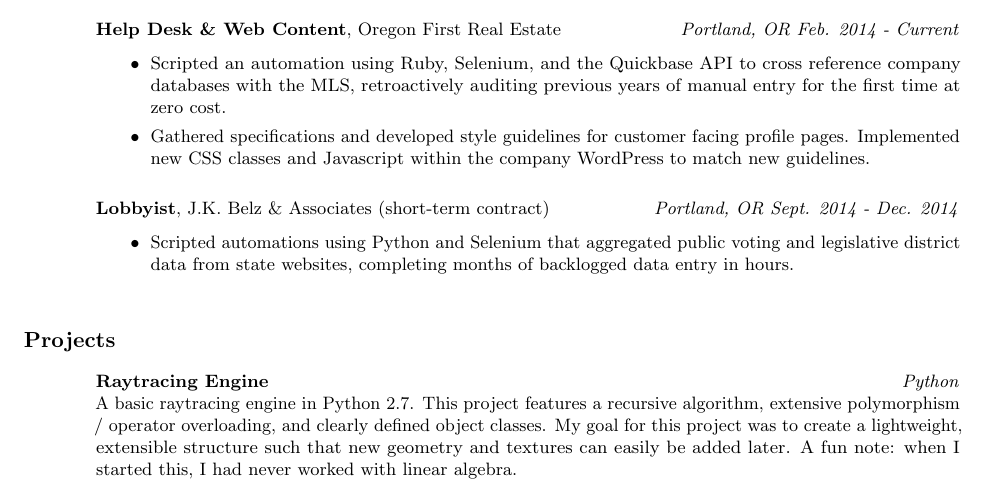
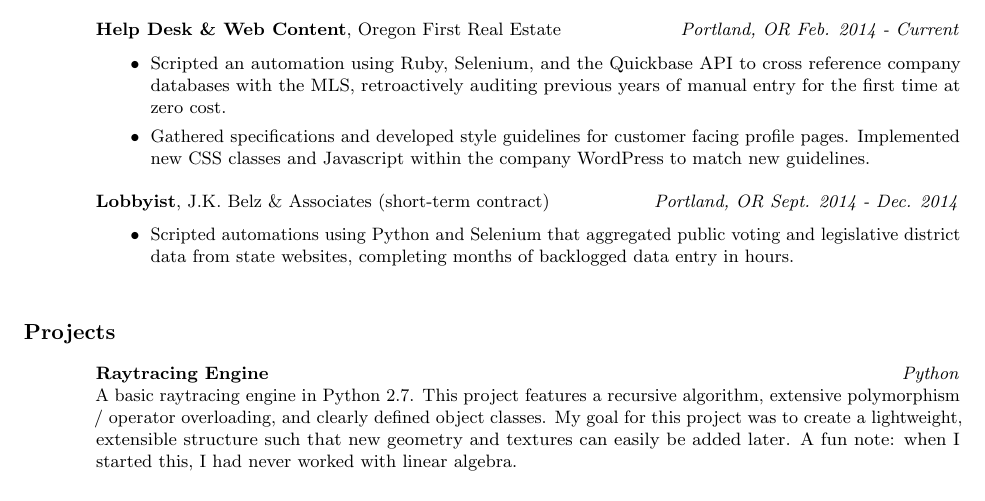
Before and after one commit to Rsq2/Resume, a LaTeX CV (resume.tex): part of the page, cut so that both start at the same text. Compiled offline with pdfLaTeX.

Commit message:
The spacing!

```diff
--- a/resume.tex
+++ b/resume.tex
@@ -21,7 +22,7 @@
             \item Gathered specifications and developed style guidelines for customer facing profile pages. Implemented new CSS classes
                   and Javascript within the company WordPress to match new guidelines.\\
         \end{itemize}
-        \vspace{-5mm}
+        \vspace{-2\topsep}
 
     \footnotesize{\bfseries Lobbyist}, J.K. Belz \& Associates (short-term contract) \hfill \textit{Portland, OR Sept. 2014 - Dec. 2014}\\
         \vspace{-8mm}
```
Also changed, not shown: resume.tex (8 more changed lines). Lines whose indentation alone changed are shown as unchanged.
